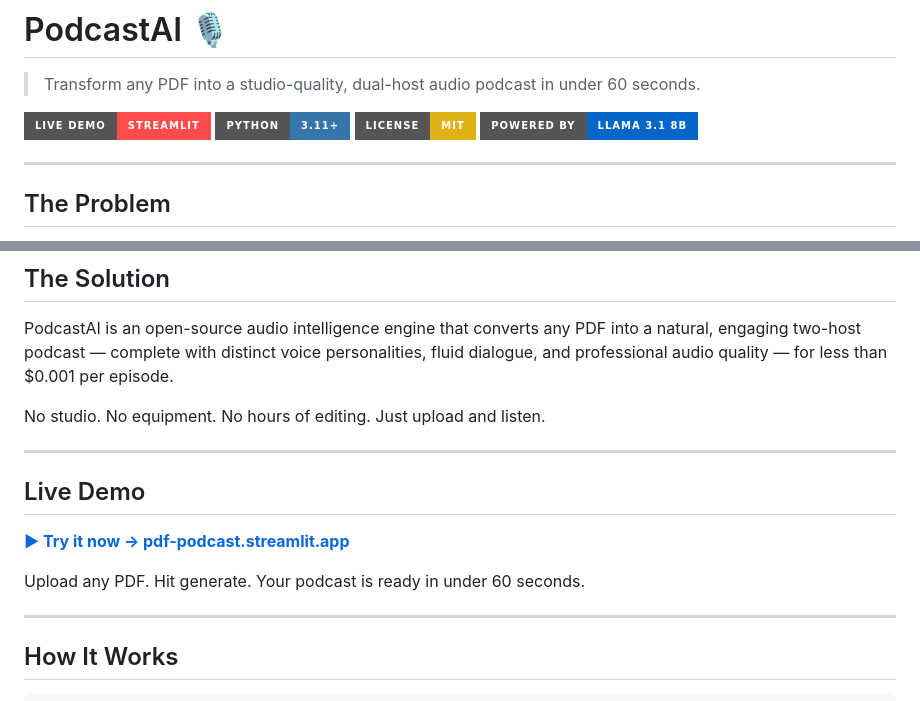
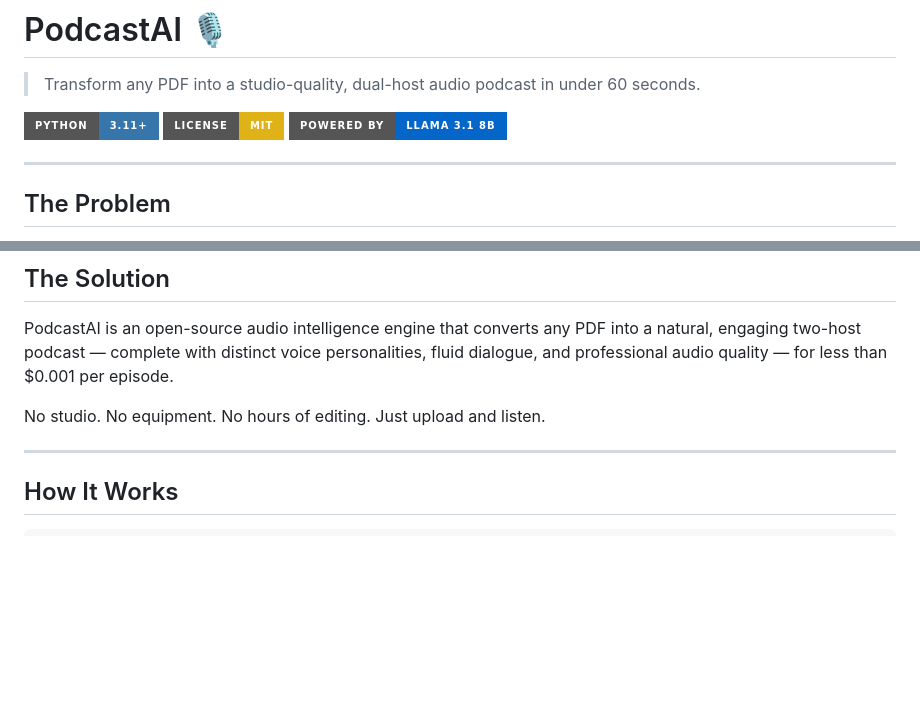
Before and after one commit to Shabir-Ahmad-tech/pdf-podcast, a Markdown page: README.md, 2 parts joined by grey strips. GitHub-like rendering; badges without logos; blank space fills up the shorter version.

Commit message:
Remove Live Demo section from README
Removed the Live Demo section and its details from the README.

```diff
--- a/README.md
+++ b/README.md
@@ -2,7 +2,6 @@
 
 > Transform any PDF into a studio-quality, dual-host audio podcast in under 60 seconds.
 
-[![Live Demo](https://img.shields.io/badge/Live%20Demo-Streamlit-FF4B4B?style=for-the-badge&logo=streamlit)](https://pdf-podcast.streamlit.app/)
 [![Python](https://img.shields.io/badge/Python-3.11+-3776AB?style=for-the-badge&logo=python&logoColor=white)](https://python.org)
 [![License: MIT](https://img.shields.io/badge/License-MIT-yellow?style=for-the-badge)](LICENSE)
 [![Llama](https://img.shields.io/badge/Powered%20by-Llama%203.1%208B-0466c8?style=for-the-badge&logo=meta)](https://ai.meta.com/llama/)
@@ -22,14 +21,6 @@ Reading research papers and long documents is slow, isolating, and mentally exha
 PodcastAI is an open-source audio intelligence engine that converts any PDF into a natural, engaging two-host podcast — complete with distinct voice personalities, fluid dialogue, and professional audio quality — for less than $0.001 per episode.
 
 No studio. No equipment. No hours of editing. Just upload and listen.
-
----
-
-## Live Demo
-
-**[▶ Try it now → pdf-podcast.streamlit.app](https://pdf-podcast.streamlit.app/)**
-
-Upload any PDF. Hit generate. Your podcast is ready in under 60 seconds.
 
 ---
 
```
